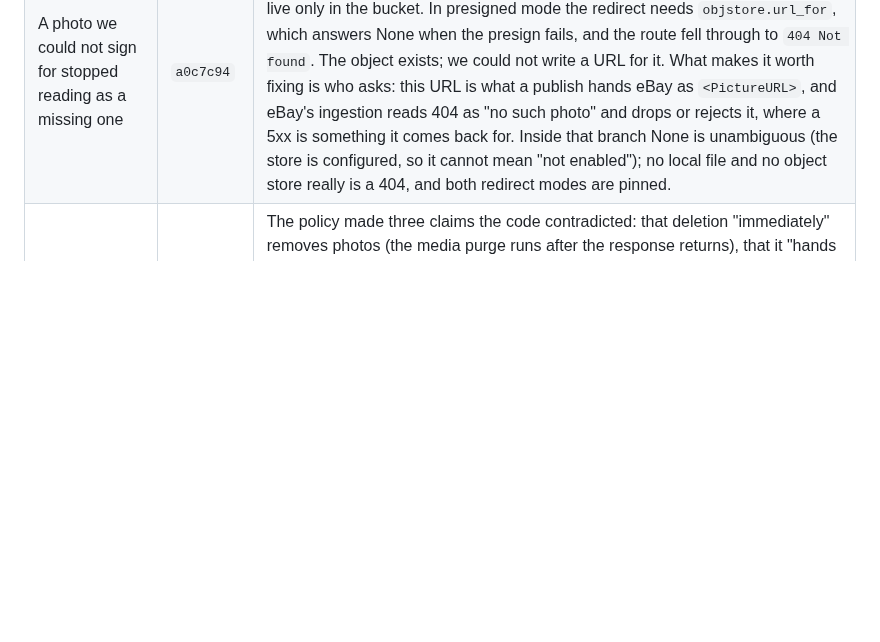
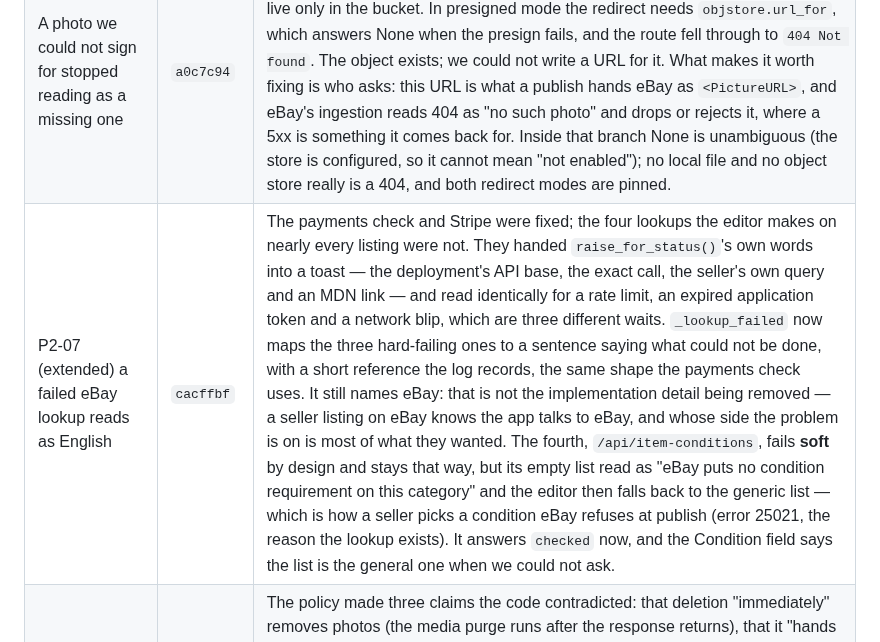
Before and after one commit to LeifHansen/Listing, a Markdown page: REMEDIATION_STATUS.md, the part around the change. Rendered like a GitHub page; blank space fills up the shorter version.

Commit message:
Record the lookup-failure copy fix
Co-Authored-By: Claude Opus 5 <noreply@anthropic.com>
Claude-Session: https://claude.ai/code/session_01Cd3pfXyJPnqgzRZzM9VVDi

```diff
--- a/REMEDIATION_STATUS.md
+++ b/REMEDIATION_STATUS.md
@@ -297,6 +297,7 @@ account, which is the same cost as one restart used to be — and the last one.
 | The test suite stopped talking to eBay | `0cd8f76` | An httpx-transport probe over the whole suite found three tests in `test_ebay_error_240.py` making **real HTTPS requests to `api.sandbox.ebay.com/sell/account/v1/privilege`** on every run, with the literal token `"tok"`. `publish_block_issues` asks eBay two things after a 240 — payments and selling privileges — and those three injected only the first; the second ran for real, and they passed anyway because `fetch_privileges` swallows its own failure. Right for the product (a diagnosis must never block a rejection), wrong for a test: the branch they exist to cover was green without ever executing — the same defect as the four flaky safety tests already fixed here, one layer down. It also made the suite depend on the network to be correct and sent unauthenticated requests to a third party from CI on every push. The three now inject the lookup, and an autouse fixture replaces `httpx.HTTPTransport.handle_request` with a refusal naming the request — that layer is where a request stops being a mock (sockets are the wrong one: with `HTTPS_PROXY` set everything connects to 127.0.0.1, and `TestClient` uses its own ASGI transport, so in-process API tests are untouched). A test that genuinely needs the internet marks itself `@pytest.mark.allow_network`; none does. |
 | No route answers "Internal Server Error" to a malformed request | `0cd8f76` | The sweep that found nothing, kept as a guard. 105 routes crossed with plausible-but-wrong payloads — missing fields, nulls where objects go, a `..` path segment, a 20KB title, 1e308, 500-element arrays — must not answer 5xx outside the set that says something (400/401/404/422/503/507). They don't, but nothing held that true, and P0-01's own follow-up was exactly this shape: making `safe_session_name` reject rather than rewrite left the rejection with nowhere to go and every route touching storage answered 500. Verified against a planted route that trusts its input. |
 | A photo we could not sign for stopped reading as a missing one | `a0c7c94` | `/media` serves the local file when it is there, and it is not always there — the reclaim pass frees local copies once they are in R2, so an older listing's photos live only in the bucket. In presigned mode the redirect needs `objstore.url_for`, which answers None when the presign fails, and the route fell through to `404 Not found`. The object exists; we could not write a URL for it. What makes it worth fixing is who asks: this URL is what a publish hands eBay as `<PictureURL>`, and eBay's ingestion reads 404 as "no such photo" and drops or rejects it, where a 5xx is something it comes back for. Inside that branch None is unambiguous (the store is configured, so it cannot mean "not enabled"); no local file and no object store really is a 404, and both redirect modes are pinned. |
+| P2-07 (extended) a failed eBay lookup reads as English | `cacffbf` | The payments check and Stripe were fixed; the four lookups the editor makes on nearly every listing were not. They handed `raise_for_status()`'s own words into a toast — the deployment's API base, the exact call, the seller's own query and an MDN link — and read identically for a rate limit, an expired application token and a network blip, which are three different waits. `_lookup_failed` now maps the three hard-failing ones to a sentence saying what could not be done, with a short reference the log records, the same shape the payments check uses. It still names eBay: that is not the implementation detail being removed — a seller listing on eBay knows the app talks to eBay, and whose side the problem is on is most of what they wanted. The fourth, `/api/item-conditions`, fails **soft** by design and stays that way, but its empty list read as "eBay puts no condition requirement on this category" and the editor then falls back to the generic list — which is how a seller picks a condition eBay refuses at publish (error 25021, the reason the lookup exists). It answers `checked` now, and the Condition field says the list is the general one when we could not ask. |
 | P1-05 privacy policy accuracy (partial) | `8a41647` | The policy made three claims the code contradicted: that deletion "immediately" removes photos (the media purge runs after the response returns), that it "hands your marketplace authorizations back" (nothing revokes the OAuth grants), and that eBay deletion notices are merely "recorded for audit" keyed on nothing (they are now verified and acted on, keyed on eBay's immutable id). Stripe was also absent from the service-provider list despite processing token purchases. Copy now matches the implementation. **Not legal review** — the audit's ask for counsel review, retention schedule, legal identity and a company-domain contact is untouched. |
 | P1-11 deploy gate (partial) | `1521558` | `deploy` gated production on the lightweight lint+unit job ALONE — cutout safety, the frontend build and the smoke test never gated a deploy, and `ci.yml` runs only on `pull_request` so a push to `main` ran none of them. Both now call one shared `gates.yml`. `superfly/flyctl-actions/setup-flyctl` was pinned off `@master` (it runs in the job holding `FLY_API_TOKEN`). **See the two operational consequences below.** |
 | P1-08 security headers (partial) | `46b89d3` | None of CSP, HSTS, X-Frame-Options, X-Content-Type-Options, Referrer-Policy or Permissions-Policy were sent. Now all present, verified against the booted app. The CSP keeps `'unsafe-inline'` in script-src because index.html has an inline theme script — tightening to a nonce is worth its own change. The REST of P1-08 (revocable sessions, password reset/verify/MFA, distributed rate limiting, fail-closed keys) is untouched. |
```
